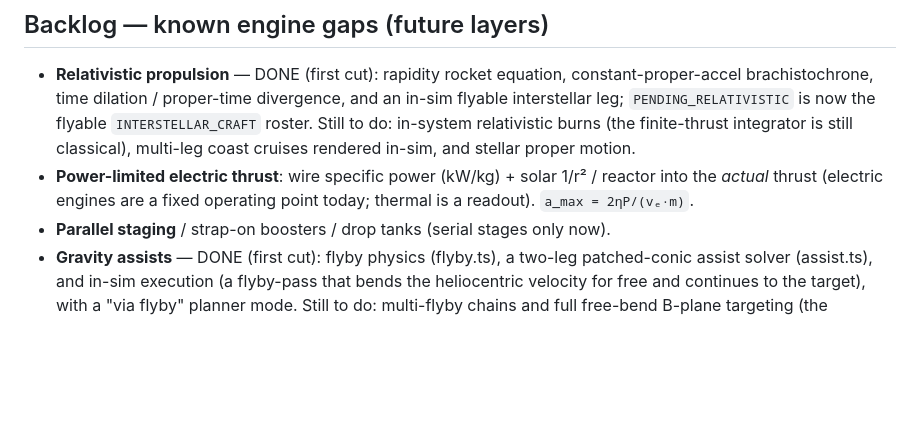
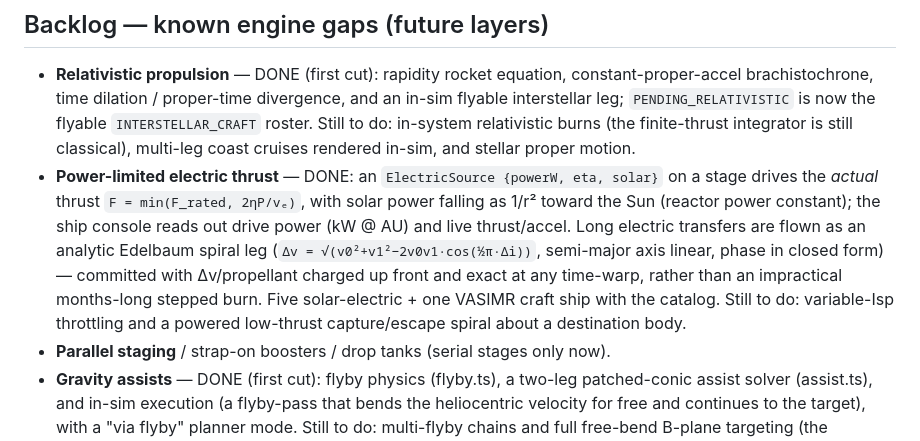
Before and after one commit to Wickemu/light-lag, a Markdown page: ROADMAP.md, the part around the change. GitHub-like rendering; blank space fills up the shorter version.

```diff
--- a/ROADMAP.md
+++ b/ROADMAP.md
@@ -57,9 +57,16 @@ locked by a permanent integration test suite before more gameplay is layered on.
   `INTERSTELLAR_CRAFT` roster. Still to do: in-system relativistic burns (the
   finite-thrust integrator is still classical), multi-leg coast cruises rendered
   in-sim, and stellar proper motion.
-- **Power-limited electric thrust**: wire specific power (kW/kg) + solar 1/r² /
-  reactor into the *actual* thrust (electric engines are a fixed operating point
-  today; thermal is a readout). `a_max = 2ηP/(vₑ·m)`.
+- **Power-limited electric thrust** — DONE: an `ElectricSource {powerW, eta, solar}`
+  on a stage drives the *actual* thrust `F = min(F_rated, 2ηP/vₑ)`, with solar power
+  falling as 1/r² toward the Sun (reactor power constant); the ship console reads
+  out drive power (kW @ AU) and live thrust/accel. Long electric transfers are flown
+  as an analytic Edelbaum spiral leg (`Δv = √(v0²+v1²−2v0v1·cos(½π·Δi))`, semi-major
+  axis linear, phase in closed form) — committed with Δv/propellant charged up front
+  and exact at any time-warp, rather than an impractical months-long stepped burn.
+  Five solar-electric + one VASIMR craft ship with the catalog. Still to do:
+  variable-Isp throttling and a powered low-thrust capture/escape spiral about a
+  destination body.
 - **Parallel staging** / strap-on boosters / drop tanks (serial stages only now).
 - **Gravity assists** — DONE (first cut): flyby physics (flyby.ts), a two-leg
   patched-conic assist solver (assist.ts), and in-sim execution (a flyby-pass that
```
Also changed, not shown: README.md (+3 -0 lines).
